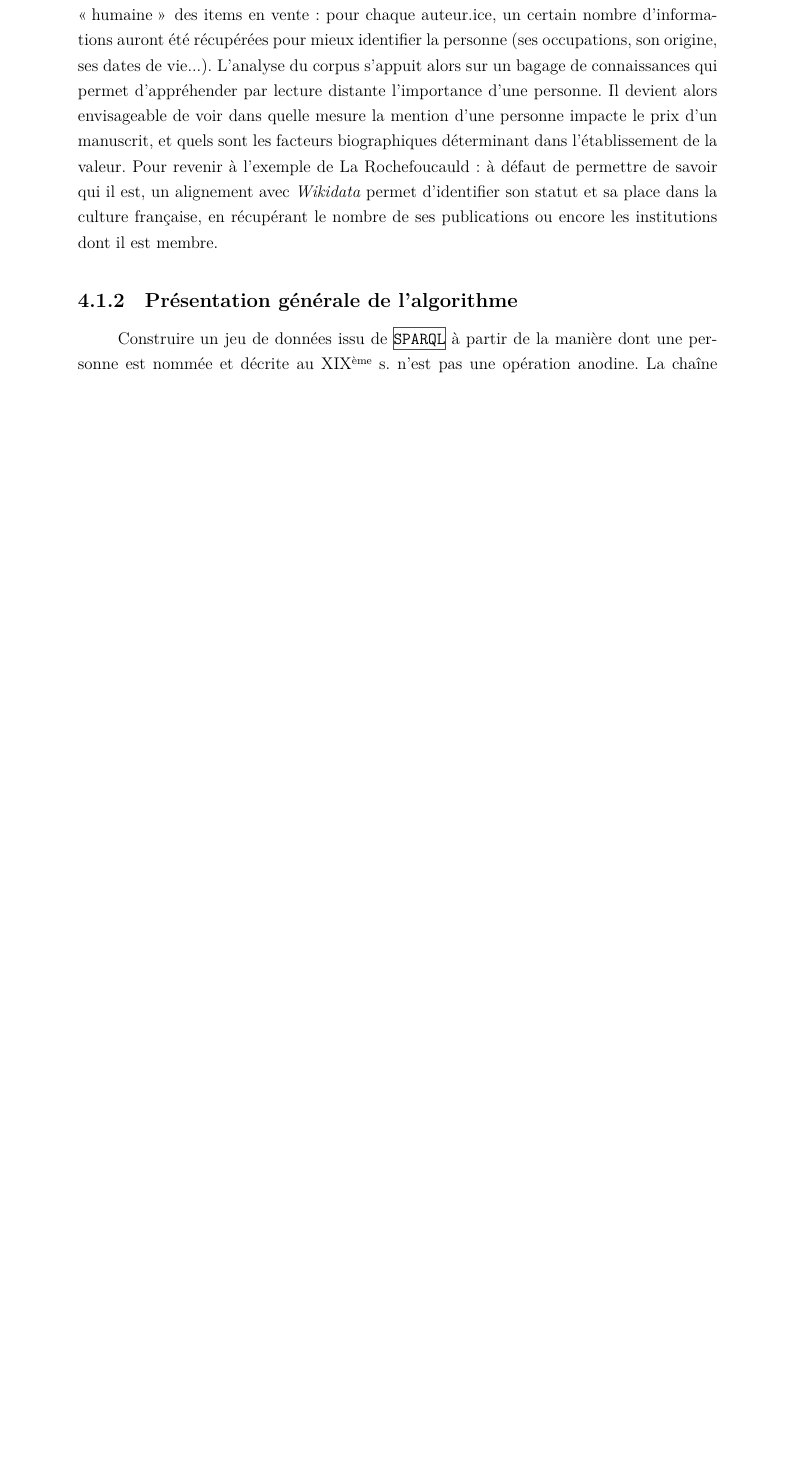
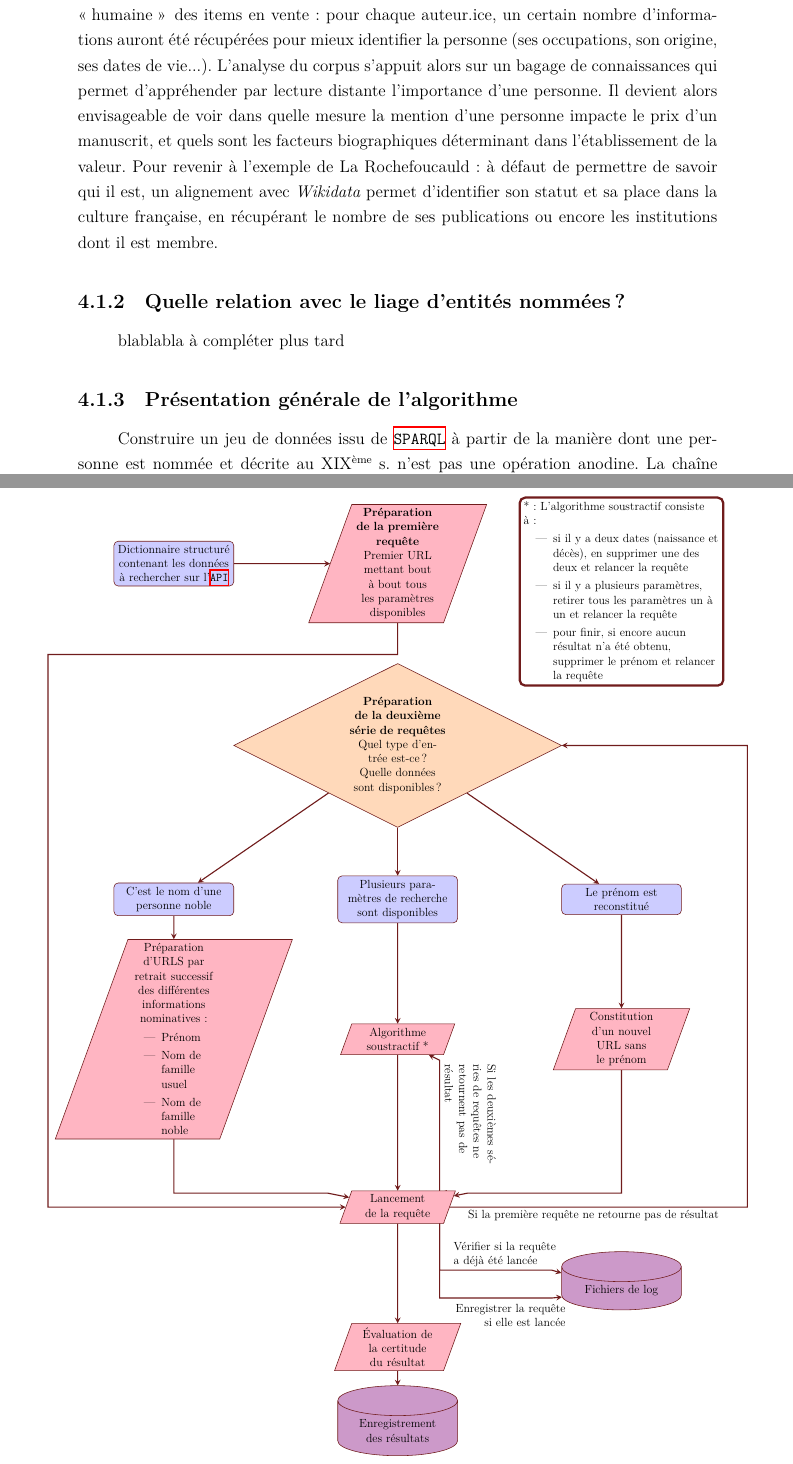
Before and after one commit to paulhectork/tnah2022_memoire, a LaTeX thesis (texte_sources/paulkervegan_memoire.tex, which reads texte_sources/part_ii.tex): part of page 22 of 128 before the commit and two parts of pages 22 and 66 of 128 after it, the two joined at a grey line, cut so that both start at the same text, the shorter picture padded with empty space. Compiled offline with XeLaTeX.

```diff
--- a/texte_sources/part_ii.tex
+++ b/texte_sources/part_ii.tex
@@ -91,6 +91,8 @@
 
 Le parti pris a donc été d'aligner avec des identifiants \wkd{} les noms contenus dans les balises \tname{} à l'aide des descriptions contenues dans les \ttrait{}; à partir de cet alignement a été constituée une base de données. Cela permet d'approximer une lecture \enquote{humaine} des items en vente: pour chaque auteur.ice, un certain nombre d'informations auront été récupérées pour mieux identifier la personne (ses occupations, son origine, ses dates de vie...). L'analyse du corpus s'appuit alors sur un bagage de connaissances qui permet d'appréhender par lecture distante l'importance d'une personne. Il devient alors envisageable de voir dans quelle mesure la mention d'une personne impacte le prix d'un manuscrit, et quels sont les facteurs biographiques déterminant dans l'établissement de la valeur. Pour revenir à l'exemple de La Rochefoucauld: à défaut de permettre de savoir qui il est, un alignement avec \wkd{} permet d'identifier son statut et sa place dans la culture française, en récupérant le nombre de ses publications ou encore les institutions dont il est membre.
 
+\subsection{Quelle relation avec le liage d'entités nommées?}
+blablabla à compléter plus tard
 
 \subsection{Présentation générale de l'algorithme}
 Construire un jeu de données issu de \sparql{} à partir de la manière dont une personne est nommée et décrite au \scl{XIX} n'est pas une opération anodine. La chaîne de traitement est donc assez complexe, comme le montre le schéma \ref{fig:wkdmain}. Cette chaîne de traitement peut être séparée en trois étapes.
@@ -1111,6 +1115,91 @@
 \subsection{Présentation générale}
 Ici est présenté le fonctionnement général de l'algorithme, qui se comporte différemment en fonction du type de données qu'il a à traiter (personne noble ou non, prénom reconstruit ou non...).
 
+%\begin{landscape}
+\widepage
+\begin{figure}[!p]
+	\centering
+	\tikz[scale=0.70, transform shape]{
+		\node[base] (start) at (-8,8)%
+			{Dictionnaire structuré contenant les données à rechercher sur l'\api{}};
+		\node[transf] (firsturl) at (0,8)%
+			{\textbf{Préparation de la première requête} \\ Premier URL mettant bout à bout tous les paramètres disponibles};
+		\node[choice] (type) at (0,1.5)%
+			{\textbf{Préparation de la deuxième série de requêtes} \\ Quel type d'entrée est-ce? Quelle données sont disponibles?};
+
+		\node[base] (many) at (0,-4)%
+			{Plusieurs paramètres de recherche sont disponibles};
+		\node[base] (rebuilt) at (8,-4)%
+			{Le prénom est reconstitué};
+		\node[transf] (rebuilttr) at (8,-9)%
+			{Constitution d'un nouvel URL sans le prénom};
+		\node[transf] (sub) at (0,-9)%
+			{Algorithme soustractif *};
+		\node[base] (noble) at (-8,-4)%
+			{C'est le nom d'une personne noble};
+		\node[transf] (nobletr) at (-8,-9)
+			{
+				Préparation d'URLS par retrait successif des
+				différentes informations nominatives:
+				\begin{itemize}
+					\item Prénom
+					\item Nom de famille usuel
+					\item Nom de famille noble
+				\end{itemize}
+			};
+
+
+		\node[transf] (launch) at (0,-15)%
+			{Lancement de la requête};
+		\node[db] (log) at (8,-18)%
+			{Fichiers de log};
+		\node[transf] (cert) at (0,-20)
+			{Évaluation de la certitude du résultat};
+		\node[db] (end) at (0,-23)%
+			{Enregistrement des résultats};
+
+		\node[blank] at (7,-15.3) {Si la première requête ne retourne pas de résultat};
+		\node[blank,rotate=-90,text width=3.8cm] at (2.6,-11.8) {Si les deuxièmes séries de requêtes ne retournent pas de résultat};
+		\node[blank,text width=4cm] at (4,-16.7) {Vérifier si la requête a déjà été lancée};
+		\node[blank,text width=4cm] at (4,-18.6) {\begin{flushright}Enregistrer la requête si elle est lancée\end{flushright}};
+		\node[outline, text width=7cm] (note) at (8,7)%
+			{
+				*: L'algorithme soustractif consiste à:
+				\begin{itemize}
+					\item si il y a deux dates (naissance et décès), en supprimer une des deux et relancer la requête
+					\item si il y a plusieurs paramètres, retirer tous les paramètres un à un et relancer la requête
+					\item pour finir, si encore aucun résultat n'a été obtenu, supprimer le prénom et relancer la requête
+				\end{itemize}
+			};
+
+
+		\begin{pgfonlayer}{bg}
+			\draw[arrow] (start) -- (firsturl);
+			\draw[arrow] (firsturl) -- (0,4.75) -- (-12.5,4.75) -- (-12.5,-15) -- (launch);
+			\draw[arrow] (launch) -- (12.5,-15) -- (12.5,1.5) -- (type);
+			\draw[arrow] (type) -- (noble);
+			\draw[arrow] (type) -- (rebuilt);
+			\draw[arrow] (type) -- (many);
+			\draw[arrow] (noble) -- (nobletr);
+			\draw[arrow] (many) -- (sub);
+			\draw[arrow] (rebuilt) -- (rebuilttr);
+			\draw[arrow] (nobletr) -- (-8,-14.5) -- (-2.5,-14.5) -- (launch);
+			\draw[arrow] (rebuilttr) -- (8,-14.5) -- (2.5,-14.5) -- (launch);
+			\draw[arrow] (sub) -- (launch);
+			\draw[arrow] (launch) -- (1.5,-14.5) -- (1.5,-9.75) -- (sub);
+			\draw[arrow] (launch) -- (cert);
+			\draw[arrow] (cert) -- (end);
+			\draw[arrow] (launch) -- (1.5,-15.5) -- (1.5,-17.25) -- (5.5,-17.25) -- (log);
+			\draw[arrow] (launch) -- (1.5,-15.5) -- (1.5,-18.25) -- (5.5,-18.25) -- (log);
+		\end{pgfonlayer}
+
+	}
+	\caption{Algorithme lançant des recherches en plein texte sur \wkd{}}
+	\label{fig:apialgo}
+\end{figure}
+\restoregeometry
+%\end{landscape}
+
 \subsection{Gérer la montée en charge: optimisation et réduction du temps d'exécution}
 Le script est assez compliqué, repose sur une \api{} et traite un grand nombre de données (plus de 82000 entrées). Il prend donc plus d'une dizaine d'heures à s'exécuter et demande des ressources élevées (la première version du script ne fonctionnait plus sur mon ordinateur après avoir traité 5\% du jeu de données). L'optimisation nécessaire de l'algorithme est décrite dans cette sous-section.
 
```
Also changed, not shown: texte_sources/paulkervegan_memoire.tex (+9 -2 lines), texte_sources/paulkervegan_memoire.pdf, texte_sources/part_ii.tex (20 more changed lines).
